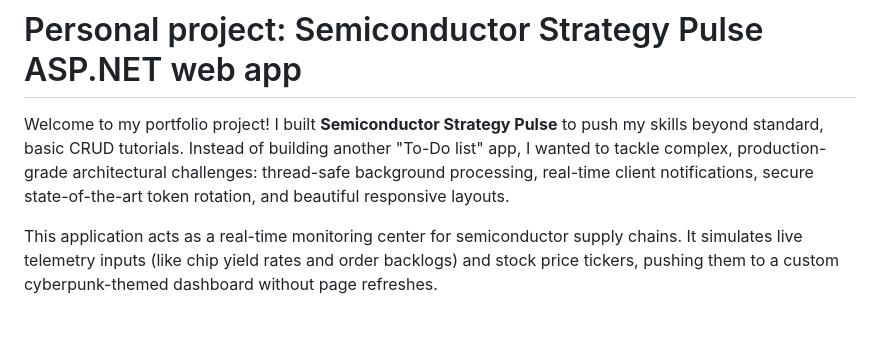
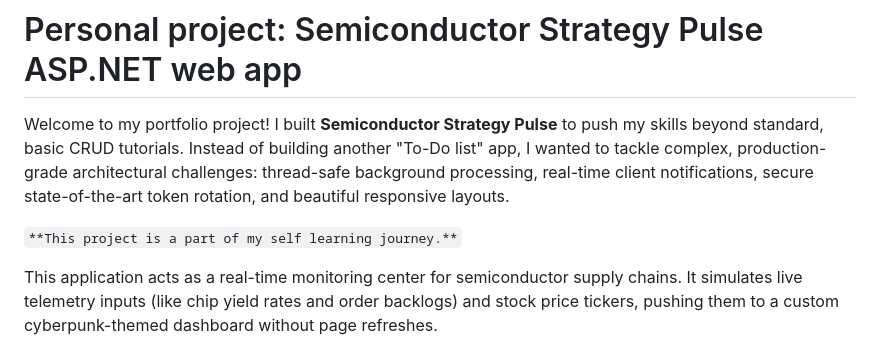
Before and after one commit to Hai-Raikaki/.NET-project-Semiconductor-Strategy-Pulse, a Markdown page: README.md, the part around the change. GitHub-like rendering; blank space fills up the shorter version.

```diff
--- a/README.md
+++ b/README.md
@@ -1,6 +1,8 @@
 # Personal project: Semiconductor Strategy Pulse ASP.NET web app
 
 Welcome to my portfolio project! I built **Semiconductor Strategy Pulse** to push my skills beyond standard, basic CRUD tutorials. Instead of building another "To-Do list" app, I wanted to tackle complex, production-grade architectural challenges: thread-safe background processing, real-time client notifications, secure state-of-the-art token rotation, and beautiful responsive layouts.
+
+`**This project is a part of my self learning journey.**`
 
 This application acts as a real-time monitoring center for semiconductor supply chains. It simulates live telemetry inputs (like chip yield rates and order backlogs) and stock price tickers, pushing them to a custom cyberpunk-themed dashboard without page refreshes.
 
```
